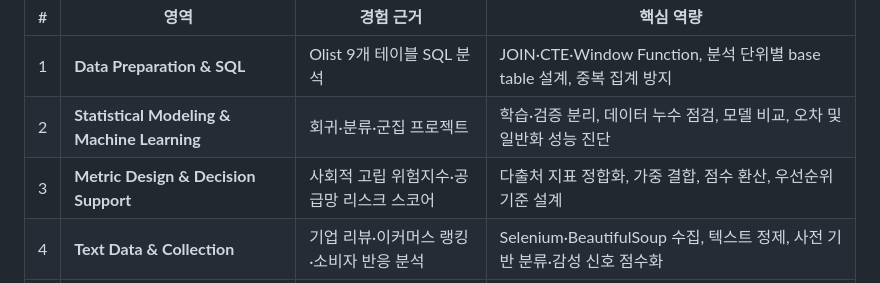
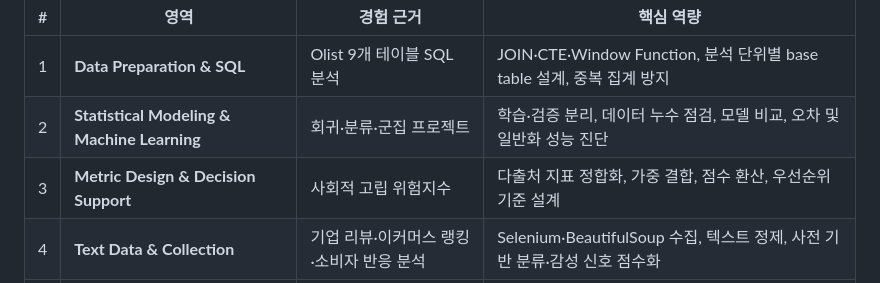
Before and after one commit to bolly0809-coder/data-analysis-portfolio, a Markdown page: README.md, the part around the change. GitHub-like rendering.

Commit message:
Update metric design description in README

```diff
--- a/README.md
+++ b/README.md
@@ -42,7 +42,7 @@
 |---:|---|---|---|
 | 1 | **Data Preparation & SQL** | Olist 9개 테이블 SQL 분석 | JOIN·CTE·Window Function, 분석 단위별 base table 설계, 중복 집계 방지 |
 | 2 | **Statistical Modeling & Machine Learning** | 회귀·분류·군집 프로젝트 | 학습·검증 분리, 데이터 누수 점검, 모델 비교, 오차 및 일반화 성능 진단 |
-| 3 | **Metric Design & Decision Support** | 사회적 고립 위험지수·공급망 리스크 스코어 | 다출처 지표 정합화, 가중 결합, 점수 환산, 우선순위 기준 설계 |
+| 3 | **Metric Design & Decision Support** | 사회적 고립 위험지수 | 다출처 지표 정합화, 가중 결합, 점수 환산, 우선순위 기준 설계 |
 | 4 | **Text Data & Collection** | 기업 리뷰·이커머스 랭킹·소비자 반응 분석 | Selenium·BeautifulSoup 수집, 텍스트 정제, 사전 기반 분류·감성 신호 점수화 |
 | 5 | **Communication & Domain Understanding** | 콘텐츠 품질관리·국어 과외·민원 응대 | 분석 기준 문서화, 사용자 관점 설명, 결과를 보고서·대시보드·운영안으로 전달 |
 
```
